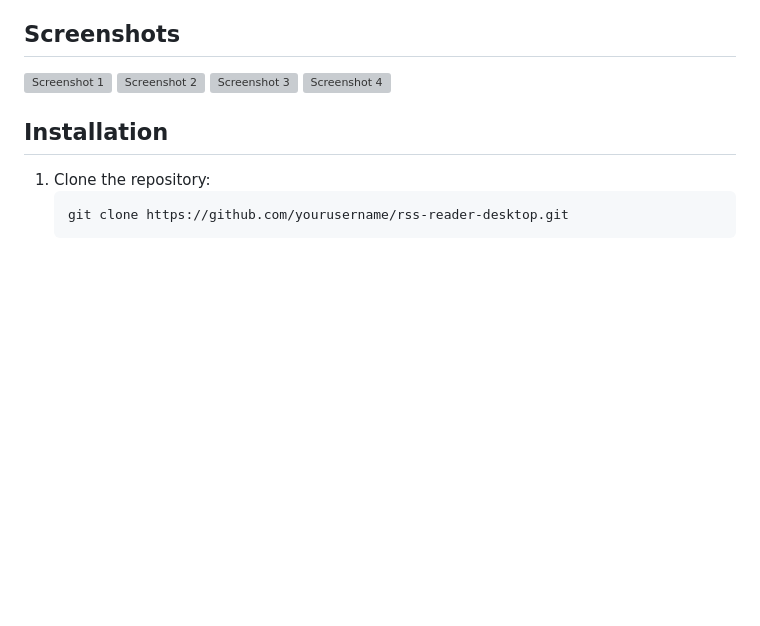
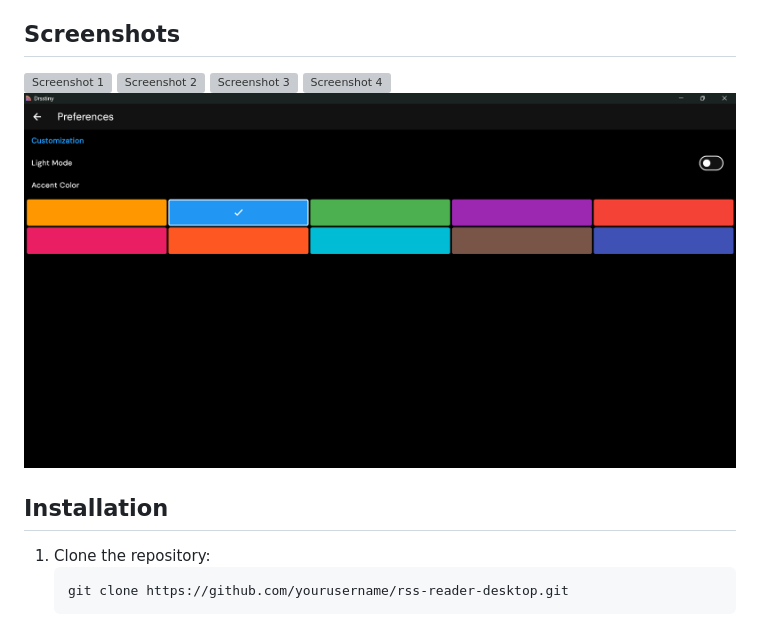
Before and after one commit to itcodehery/rss-reader-desktop, a Markdown page: README.md, the part around the change. GitHub-like rendering; pictures changed too: ss/ThemingOptions.png (added); blank space fills up the shorter version; grey boxes are pictures that could not be loaded.

Commit message:
drsstiny: final commit #3

```diff
--- a/README.md
+++ b/README.md
@@ -16,6 +16,7 @@ Drsstiny is a simple and efficient desktop application for reading RSS feeds. It
 ![Screenshot 2](ss/AddFeed.png)
 ![Screenshot 3](ss/ArticleInfo.png)
 ![Screenshot 4](ss/Themed.png)
+![Screenshot 5](ss/ThemingOptions.png)
 
 ## Installation
 
```
